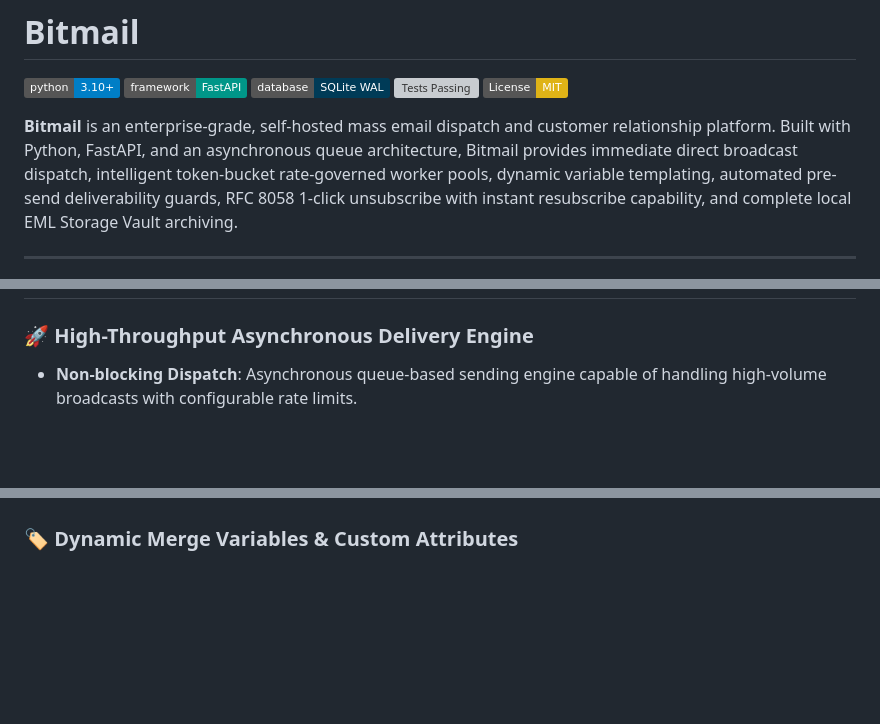
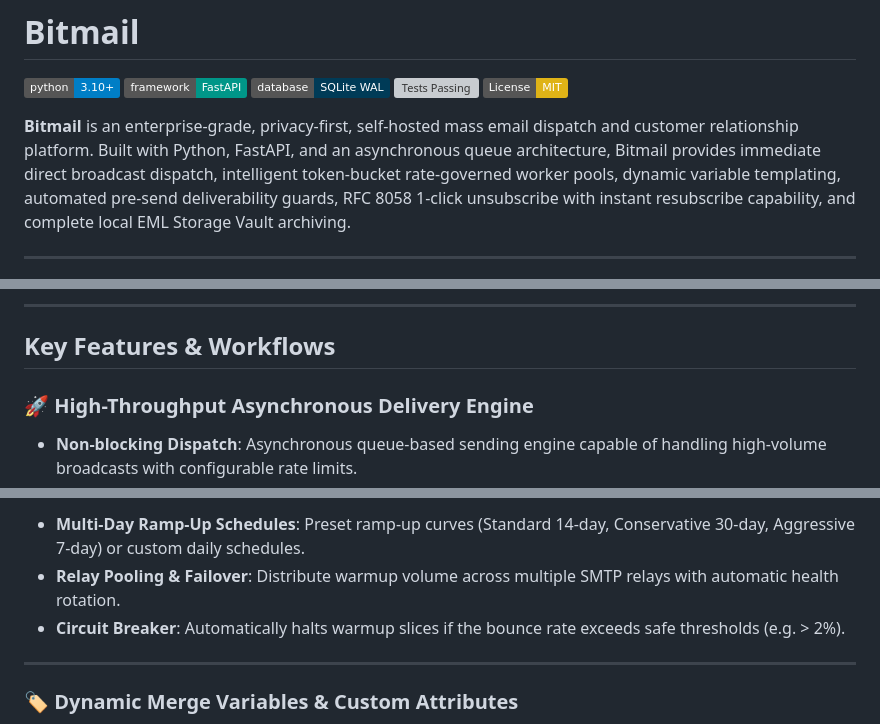
Before and after one commit to zonicisalive/bitmail, a Markdown page: README.md, 3 parts joined by grey strips. GitHub-like rendering; badges without logos; blank space fills up the shorter version; grey boxes are pictures that could not be loaded.

```diff
--- a/README.md
+++ b/README.md
@@ -6,7 +6,7 @@
 [![Tests Passing](https://img.shields.io/badge/tests-135%2F135%20passing-brightgreen.svg)](tests/)
 [![License: MIT](https://img.shields.io/badge/License-MIT-yellow.svg)](LICENSE)
 
-**Bitmail** is an enterprise-grade, self-hosted mass email dispatch and customer relationship platform. Built with Python, FastAPI, and an asynchronous queue architecture, Bitmail provides immediate direct broadcast dispatch, intelligent token-bucket rate-governed worker pools, dynamic variable templating, automated pre-send deliverability guards, RFC 8058 1-click unsubscribe with instant resubscribe capability, and complete local EML Storage Vault archiving.
+**Bitmail** is an enterprise-grade, privacy-first, self-hosted mass email dispatch and customer relationship platform. Built with Python, FastAPI, and an asynchronous queue architecture, Bitmail provides immediate direct broadcast dispatch, intelligent token-bucket rate-governed worker pools, dynamic variable templating, automated pre-send deliverability guards, RFC 8058 1-click unsubscribe with instant resubscribe capability, and complete local EML Storage Vault archiving.
 
 ---
 
@@ -14,3 +105,6 @@
+---
+
+## Key Features & Workflows
 
 ### 🚀 High-Throughput Asynchronous Delivery Engine
 - **Non-blocking Dispatch**: Asynchronous queue-based sending engine capable of handling high-volume broadcasts with configurable rate limits.
@@ -36,3 +209,8 @@
+- **Multi-Day Ramp-Up Schedules**: Preset ramp-up curves (Standard 14-day, Conservative 30-day, Aggressive 7-day) or custom daily schedules.
+- **Relay Pooling & Failover**: Distribute warmup volume across multiple SMTP relays with automatic health rotation.
+- **Circuit Breaker**: Automatically halts warmup slices if the bounce rate exceeds safe thresholds (e.g. > 2%).
+
+---
 
 ### 🏷️ Dynamic Merge Variables & Custom Attributes
 - **Built-in Merge Placeholders**: Personalize subjects and bodies with `{{first_name}}`, `{{last_name}}`, `{{name}}`, `{{email}}`, `{{company}}`, `{{unsubscribe_url}}`, and `{{year}}`.
```
Also changed, not shown: other parts of README.md (+171 -50 lines).
